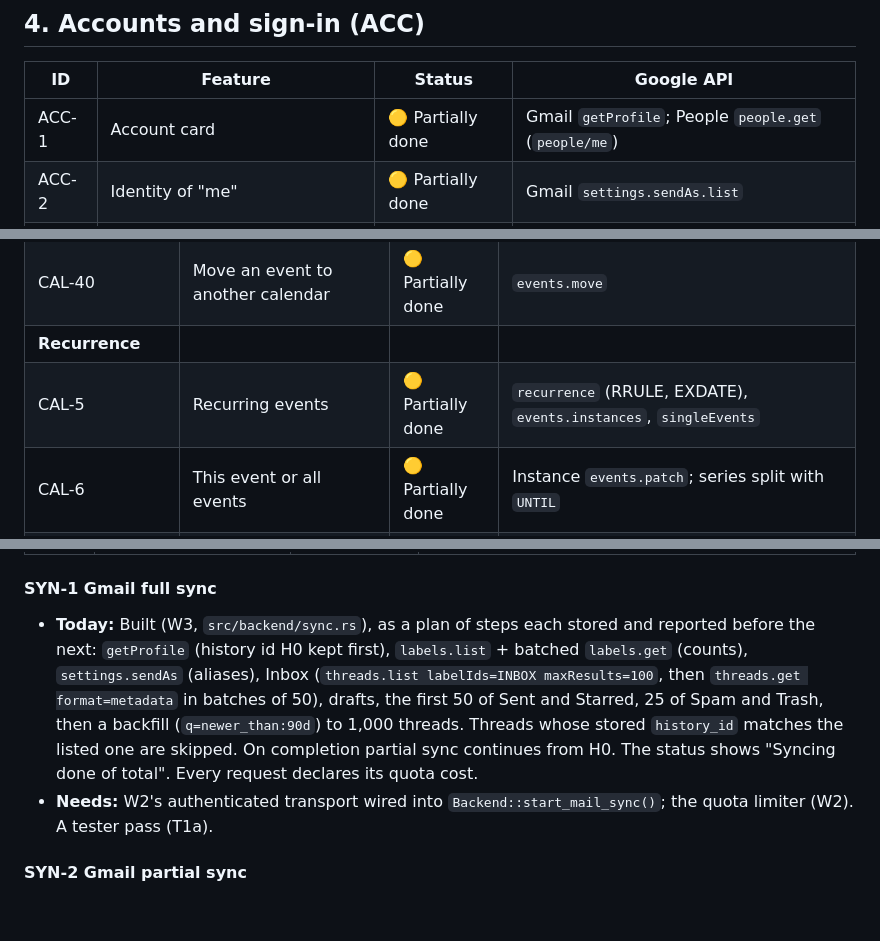
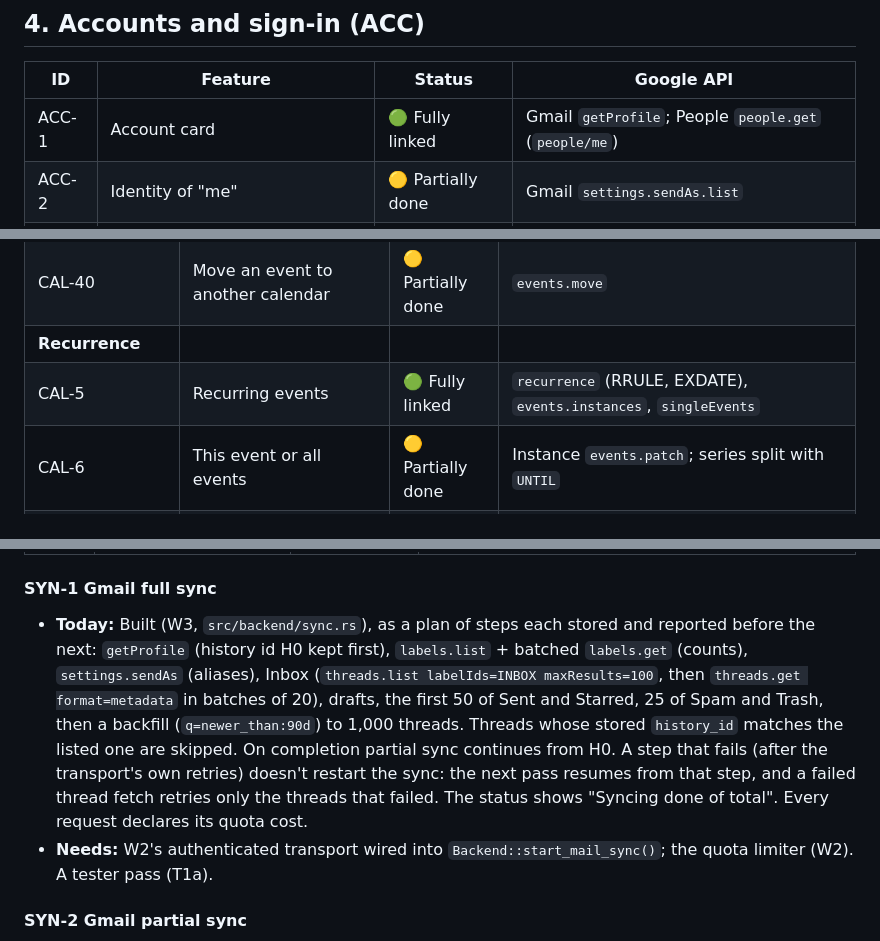
Before and after one commit to y-u-s-u-f/Pigeon, a Markdown page: docs/ROADMAP.md, 3 parts joined by grey strips. Rendered like a GitHub page; blank space fills up the shorter version.

```diff
--- a/docs/ROADMAP.md
+++ b/docs/ROADMAP.md
@@ -108,7 +108,7 @@ The user's own plans, not driven by Google's APIs.
 
 | ID | Feature | Status | Google API |
 | --- | --- | --- | --- |
-| ACC-1 | Account card | 🟡 Partially done | Gmail `getProfile`; People `people.get` (`people/me`) |
+| ACC-1 | Account card | 🟢 Fully linked | Gmail `getProfile`; People `people.get` (`people/me`) |
 | ACC-2 | Identity of "me" | 🟡 Partially done | Gmail `settings.sendAs.list` |
 | ACC-3 | Add, sign in to and remove accounts | 🟡 Partially done | OAuth 2.0 for desktop apps (loopback + PKCE) |
 | ACC-4 | Account switcher and multiple accounts | ⚪ Not done | One OAuth grant per account |
@@ -856,7 +856,7 @@ The calendar shares the window with mail. State lives in `CalendarView` (`src/ui
 | CAL-39 | Quick add from text | ⚪ Not done | `events.quickAdd` |
 | CAL-40 | Move an event to another calendar | 🟡 Partially done | `events.move` |
 | **Recurrence** | | | |
-| CAL-5 | Recurring events | 🟡 Partially done | `recurrence` (RRULE, EXDATE), `events.instances`, `singleEvents` |
+| CAL-5 | Recurring events | 🟢 Fully linked | `recurrence` (RRULE, EXDATE), `events.instances`, `singleEvents` |
 | CAL-6 | This event or all events | 🟡 Partially done | Instance `events.patch`; series split with `UNTIL` |
 | CAL-29 | Set and edit repeat rules | ⚪ Not done | `recurrence` |
 | **Invites and RSVP** | | | |
@@ -1121,7 +1121,7 @@ The calendar shares the window with mail. State lives in `CalendarView` (`src/ui
 
 #### SYN-1 Gmail full sync
 
-- **Today:** Built (W3, `src/backend/sync.rs`), as a plan of steps each stored and reported before the next: `getProfile` (history id H0 kept first), `labels.list` + batched `labels.get` (counts), `settings.sendAs` (aliases), Inbox (`threads.list labelIds=INBOX maxResults=100`, then `threads.get format=metadata` in batches of 50), drafts, the first 50 of Sent and Starred, 25 of Spam and Trash, then a backfill (`q=newer_than:90d`) to 1,000 threads. Threads whose stored `history_id` matches the listed one are skipped. On completion partial sync continues from H0. The status shows "Syncing done of total". Every request declares its quota cost.
+- **Today:** Built (W3, `src/backend/sync.rs`), as a plan of steps each stored and reported before the next: `getProfile` (history id H0 kept first), `labels.list` + batched `labels.get` (counts), `settings.sendAs` (aliases), Inbox (`threads.list labelIds=INBOX maxResults=100`, then `threads.get format=metadata` in batches of 20), drafts, the first 50 of Sent and Starred, 25 of Spam and Trash, then a backfill (`q=newer_than:90d`) to 1,000 threads. Threads whose stored `history_id` matches the listed one are skipped. On completion partial sync continues from H0. A step that fails (after the transport's own retries) doesn't restart the sync: the next pass resumes from that step, and a failed thread fetch retries only the threads that failed. The status shows "Syncing done of total". Every request declares its quota cost.
 - **Needs:** W2's authenticated transport wired into `Backend::start_mail_sync()`; the quota limiter (W2). A tester pass (T1a).
 
 #### SYN-2 Gmail partial sync
```
Also changed, not shown: other parts of docs/ROADMAP.md (+9 -9 lines).
